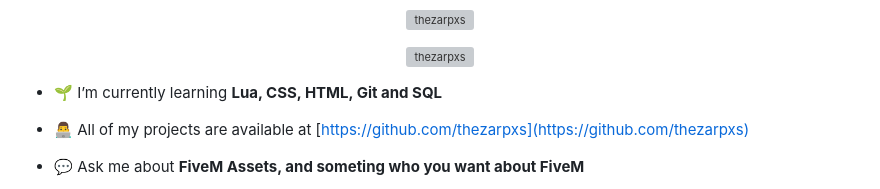
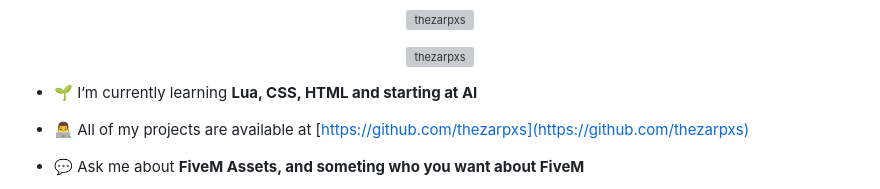
Before and after one commit to thezarpxs/thezarpxs, a Markdown page: readme.md, the part around the change. Drawn GitHub-style; grey boxes are pictures that could not be loaded.

Commit message:
feat(readme.md): Nueva info

```diff
--- a/readme.md
+++ b/readme.md
@@ -5,7 +5,7 @@
 
 <p align="center"> <a href="https://github.com/ryo-ma/github-profile-trophy"><img src="https://github-profile-trophy.vercel.app/?username=thezarpxs&theme=dracula&column=3&title=Joined2020,Commits,PullRequest,Followers,Repositories,Issues" alt="thezarpxs" /></a> </p>
 
-- 🌱 I’m currently learning **Lua, CSS, HTML, Git and SQL**
+- 🌱 I’m currently learning **Lua, CSS, HTML and starting at AI**
 
 - 👨‍💻 All of my projects are available at [https://github.com/thezarpxs](https://github.com/thezarpxs)
 
```
